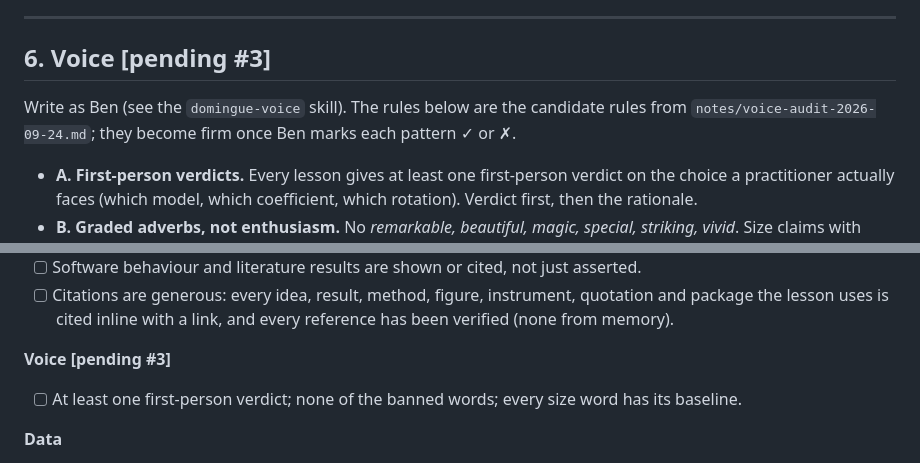
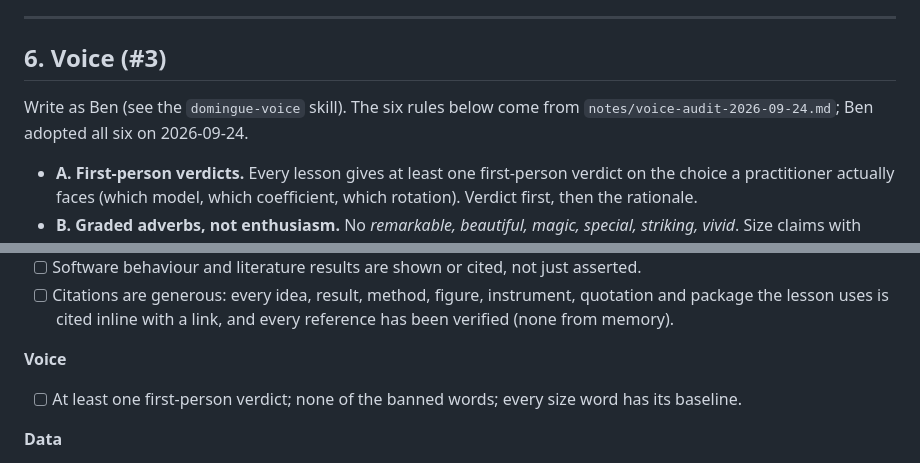
Before and after one commit to ben-domingue/irw-course, a Markdown page: PROTOCOL.md, 2 parts joined by grey strips. Drawn GitHub-style.

Commit message:
Voice: Ben adopts all six rules (#3)
Co-Authored-By: Claude Opus 5.5 (1M context) <noreply@anthropic.com>

```diff
--- a/PROTOCOL.md
+++ b/PROTOCOL.md
@@ -223,11 +223,10 @@ Seed threads from the pilots are in `notes/protocol-decisions.md`; the cross-che
 
 ---
 
-## 6. Voice [pending #3]
+## 6. Voice (#3)
 
-Write as Ben (see the `domingue-voice` skill). The rules below are the candidate rules
-from `notes/voice-audit-2026-09-24.md`; they become firm once Ben marks each pattern
-✓ or ✗.
+Write as Ben (see the `domingue-voice` skill). The six rules below come from
+`notes/voice-audit-2026-09-24.md`; Ben adopted all six on 2026-09-24.
 
 - **A. First-person verdicts.** Every lesson gives at least one first-person verdict
   on the choice a practitioner actually faces (which model, which coefficient, which
@@ -360,7 +359,7 @@ A lesson moves to `status: done` only when every box is ticked.
       and package the lesson uses is cited inline with a link, and every reference has
       been verified (none from memory).
 
-**Voice** **[pending #3]**
+**Voice**
 - [ ] At least one first-person verdict; none of the banned words; every size word
       has its baseline.
 
```
Also changed, not shown: notes/open-questions.md (+1 -0 lines).
